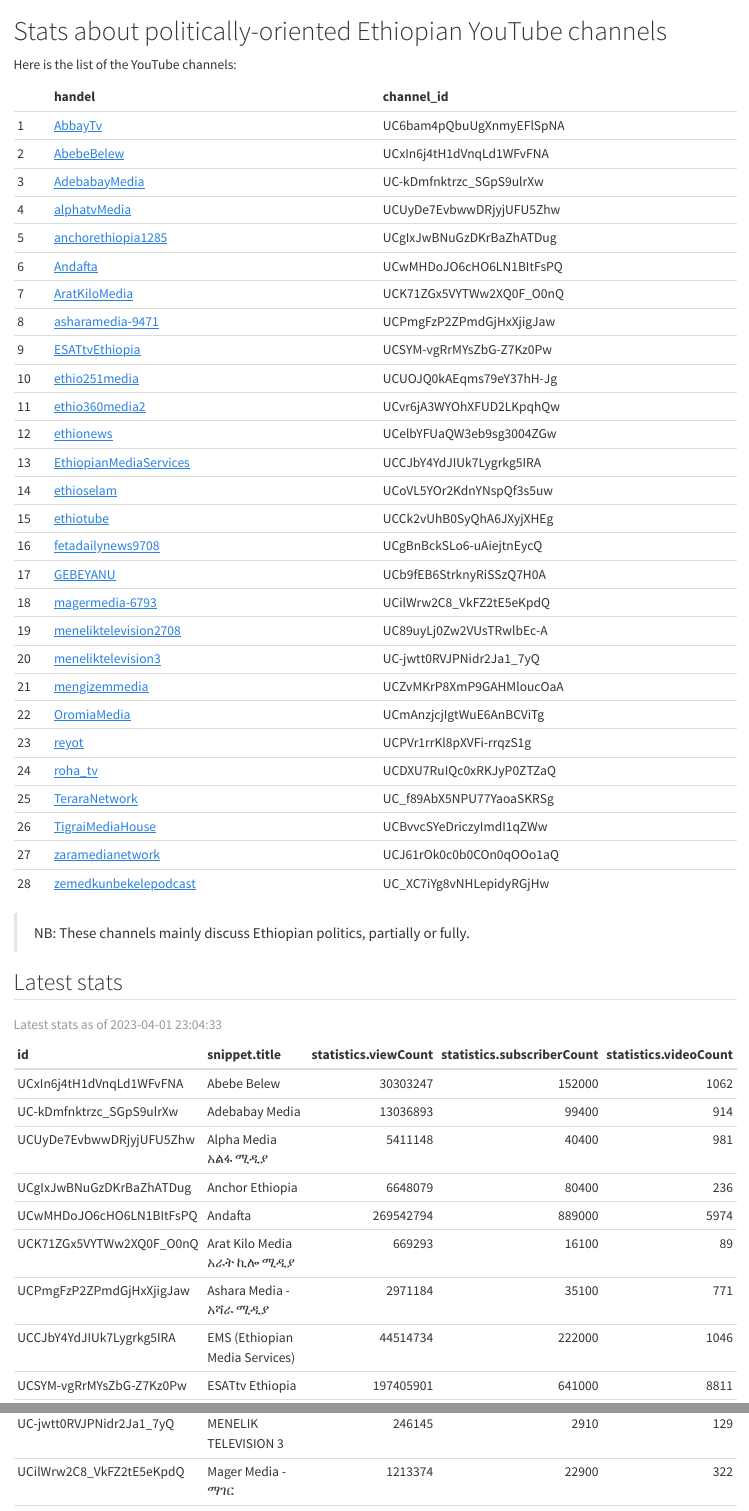
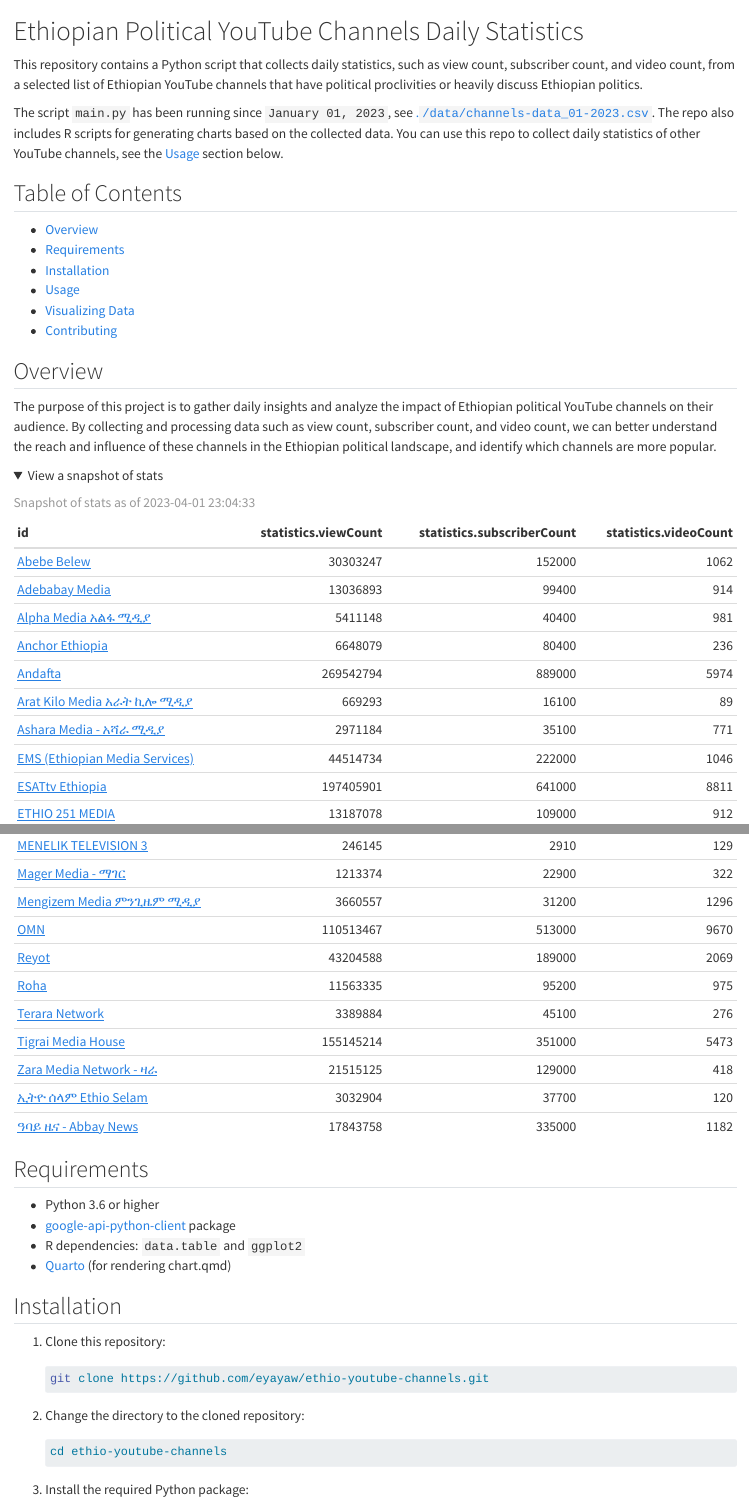
Before and after one commit to eyayaw/ethio-youtube-channels, a Quarto document (README.qmd): the page in a window 1100 px wide, from its top, and a second part further down, joined at a grey line. Rendered offline with R 4.5, knitr and Pandoc in place of Quarto, with nearby package versions; folded parts are opened; drawn as R Markdown's standard HTML page in place of the format the file asks for.

Commit message:
update readme, add Addis Compass

````diff
--- a/README.qmd
+++ b/README.qmd
@@ -1,5 +1,7 @@
 ---
-format: gfm
+format:
+  gfm:
+    preview-mode: raw
 execute:
   echo: false
 ---
@@ -8,32 +10,61 @@
 
-Here is the list of the YouTube channels:
+# Ethiopian Political YouTube Channels Daily Statistics
+
+This repository contains a Python script that collects daily statistics, such as view count, subscriber count, and video count, from a selected list of Ethiopian YouTube channels that have political proclivities or heavily discuss Ethiopian politics.
+
+The script `main.py` has been running since `January 01, 2023`, see [.`/data/channels-data_01-2023.csv`](./data/channels-data_01-2023.csv).
+The repo also includes R scripts for generating charts based on the collected data.
+You can use this repo to collect daily statistics of other YouTube channels, see the [Usage](#usage) section below.
+
+## Table of Contents
+
+- [Overview](#overview)
+- [Requirements](#requirements)
+- [Installation](#installation)
+- [Usage](#usage)
+- [Visualizing Data](#visualizing-data)
+- [Contributing](#contributing)
+
+## Overview
+
+The purpose of this project is to gather daily insights and analyze the impact of Ethiopian political YouTube channels on their audience. By collecting and processing data such as view count, subscriber count, and video count, we can better understand the reach and influence of these channels in the Ethiopian political landscape, and identify which channels are more popular.
+
+<details>
+<summary>View a snapshot of stats</summary>
 
 ```{r}
-channels_list = read.csv("channels-list.csv")
-
-channels_list |>
-  transform(
-    handel = sprintf("[%s](https://youtube.com/channel/%s)", handel, channel_id)
-    ) |>
-  {\(.x) .x[order(.x$handel), ]}() -> channels_list
-
-row.names(channels_list) = NULL
-knitr::kable(channels_list, booktabs = TRUE, row.names = TRUE)
-```
-
-> NB: These channels mainly discuss Ethiopian politics, partially or fully.
-
-## Latest stats
-
-```{r}
-#| label: latest-stats
+#| label: example-snapshot-stats
 file_path = dir("data/", "channels-data_\\d{2}-\\d{4}[.]csv", full.names = TRUE) |>
   sort(decreasing = TRUE) |>
   head(1)
 stats = read.csv(file_path)
 stats$retrievedAt = as.POSIXct(stats$retrievedAt, "utc")
+stats$id = with(stats, sprintf("[%s](https://youtube.com/channel/%s)", snippet.title, id)
+    )
+latest_time = stats$retrievedAt[1]
+stats[stats$retrievedAt == latest_time, -grep("retrievedAt|snippet\\.title", names(stats), ignore.case = TRUE)] |>
+knitr::kable(caption = sprintf("Snapshot of stats as of %s", latest_time))
+```
+</details>
 
-latest_time = stats$retrievedAt[1]
-stats[stats$retrievedAt == latest_time, -grep("retrievedAt", names(stats), ignore.case = TRUE)] |>
-knitr::kable(caption = sprintf("Latest stats as of %s", latest_time))
-```
+## Requirements
+
+-  Python 3.6 or higher
+-  [google-api-python-client](https://github.com/googleapis/google-api-python-client) package
+-  R dependencies: `data.table` and `ggplot2`
+-  [Quarto](https://quarto.org) (for rendering chart.qmd)
+
+## Installation
+
+1. Clone this repository:
+
+    ```bash
+    git clone https://github.com/eyayaw/ethio-youtube-channels.git
+    ```
+
+2.	Change the directory to the cloned repository:
+
+    ```bash
+    cd ethio-youtube-channels
+    ```
+3.	Install the required Python package:
--- a/channels-list.csv
+++ b/channels-list.csv
@@ -27,3 +27,4 @@
 zaramedianetwork,UCJ61rOk0c0b0COn0qOOo1aQ
 zemedkunbekelepodcast,UC_XC7iYg8vNHLepidyRGjHw
 ethiotube,UCCk2vUhB0SyQhA6JXyjXHEg
+AddisCompassMedia,UCwUJ_Zli745ZoImP4IljpYg
````
Also changed, not shown: README.md, README.qmd (42 more changed lines).
